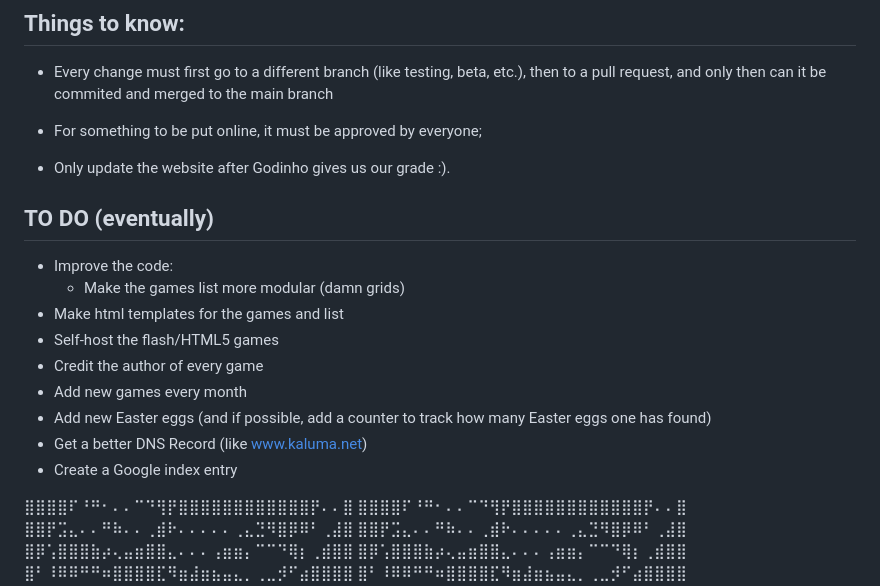
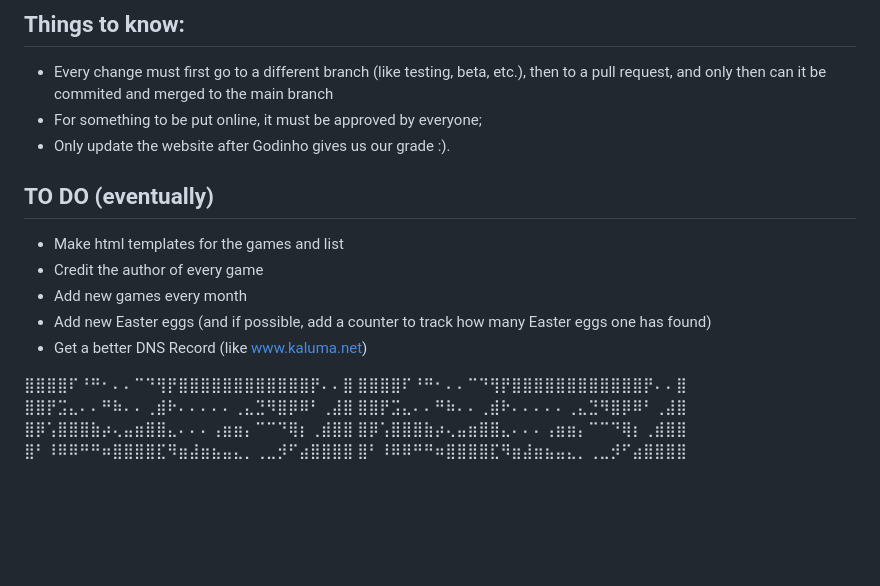
Before and after one commit to pon3xD/kaluma, a Markdown page: README.md, the part around the change. Rendered like a GitHub page; blank space fills up the shorter version.

```diff
--- a/README.md
+++ b/README.md
@@ -6,21 +6,15 @@
  - Website URL:` klauma.000.pe`
 ## Things to know:
  - Every change must first go to a different branch (like testing, beta, etc.), then to a pull request, and only then can it be commited and merged to the main branch
-
  - For something to be put online, it must be approved by everyone;
-
  - Only update the website after Godinho gives us our grade :).
 
 ## TO DO (eventually)
- - Improve the code:
-   - Make the games list more modular (damn grids)
  - Make html templates for the games and list
- - Self-host the flash/HTML5 games
  - Credit the author of every game
  - Add new games every month
  - Add new Easter eggs (and if possible, add a counter to track how many Easter eggs one has found)
  - Get a better DNS Record (like www.kaluma.net)
- - Create a Google index entry
 
 ⣿⣿⣿⣿⠏⠘⠛⠂⠄⠄⠉⠙⢻⡟⣿⣿⣿⣿⣿⣿⣿⣿⣿⣿⣿⣿⡟⠄⠄⣿ ⣿⣿⣿⣿⠏⠘⠛⠂⠄⠄⠉⠙⢻⡟⣿⣿⣿⣿⣿⣿⣿⣿⣿⣿⣿⣿⡟⠄⠄⣿
 ⣿⣿⡟⣩⣄⠄⠄⠛⠷⠄⠄⢀⣾⠗⠄⠄⠄⠄⠄⢀⣄⣙⠻⣿⡿⠿⠃⢀⣼⣿ ⣿⣿⡟⣩⣄⠄⠄⠛⠷⠄⠄⢀⣾⠗⠄⠄⠄⠄⠄⢀⣄⣙⠻⣿⡿⠿⠃⢀⣼⣿
```
